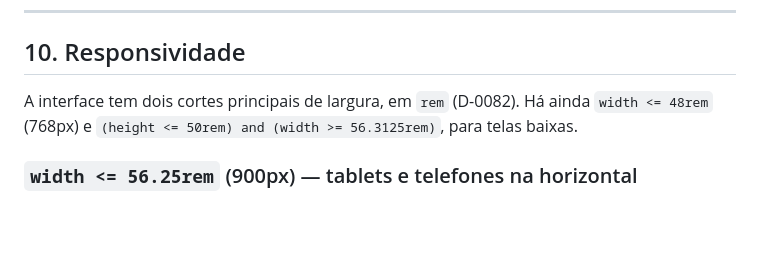
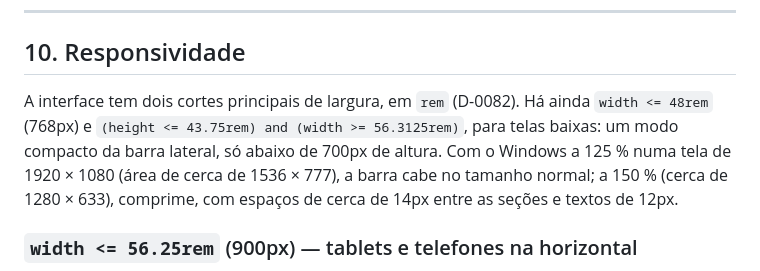
Before and after one commit to diogocarvalhoinfo/capture-engine, a Markdown page: design-tokens.md, the part around the change. Rendered like a GitHub page; blank space fills up the shorter version.

```diff
--- a/design-tokens.md
+++ b/design-tokens.md
@@ -445,7 +445,7 @@ html.replace(/const TOKEN_MAIN_COLOR\s*=\s*'[^']*'/, "const TOKEN_MAIN_COLOR = '
 
 ## 10. Responsividade
 
-A interface tem dois cortes principais de largura, em `rem` (D-0082). Há ainda `width <= 48rem` (768px) e `(height <= 50rem) and (width >= 56.3125rem)`, para telas baixas.
+A interface tem dois cortes principais de largura, em `rem` (D-0082). Há ainda `width <= 48rem` (768px) e `(height <= 43.75rem) and (width >= 56.3125rem)`, para telas baixas: um modo compacto da barra lateral, só abaixo de 700px de altura. Com o Windows a 125 % numa tela de 1920 × 1080 (área de cerca de 1536 × 777), a barra cabe no tamanho normal; a 150 % (cerca de 1280 × 633), comprime, com espaços de cerca de 14px entre as seções e textos de 12px.
 
 ### `width <= 56.25rem` (900px) — tablets e telefones na horizontal
 
```
Also changed, not shown: docs/images/overview.png, 1 other file.
